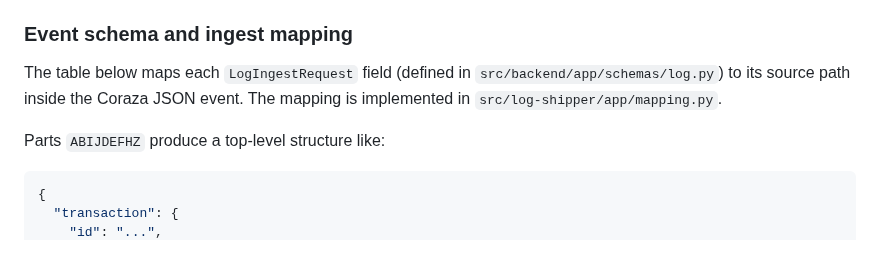
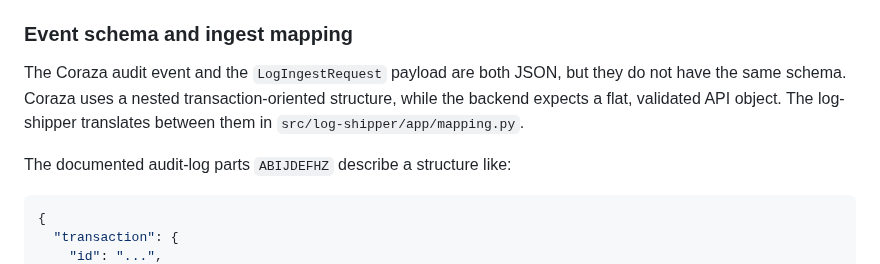
Before and after one commit to bihius/guard-proxy, a Markdown page: configs/coraza/README.md, the part around one of its changes. Drawn GitHub-style.

````diff
--- a/configs/coraza/README.md
+++ b/configs/coraza/README.md
@@ -107,11 +107,12 @@ data-flow description.
 
 ### Event schema and ingest mapping
 
-The table below maps each `LogIngestRequest` field (defined in
-`src/backend/app/schemas/log.py`) to its source path inside the Coraza JSON
-event. The mapping is implemented in `src/log-shipper/app/mapping.py`.
+The Coraza audit event and the `LogIngestRequest` payload are both JSON, but
+they do not have the same schema. Coraza uses a nested transaction-oriented
+structure, while the backend expects a flat, validated API object. The
+log-shipper translates between them in `src/log-shipper/app/mapping.py`.
 
-Parts `ABIJDEFHZ` produce a top-level structure like:
+The documented audit-log parts `ABIJDEFHZ` describe a structure like:
 
 ```jsonc
 {
````
Also changed, not shown: other parts of configs/coraza/README.md (+22 -24 lines).
